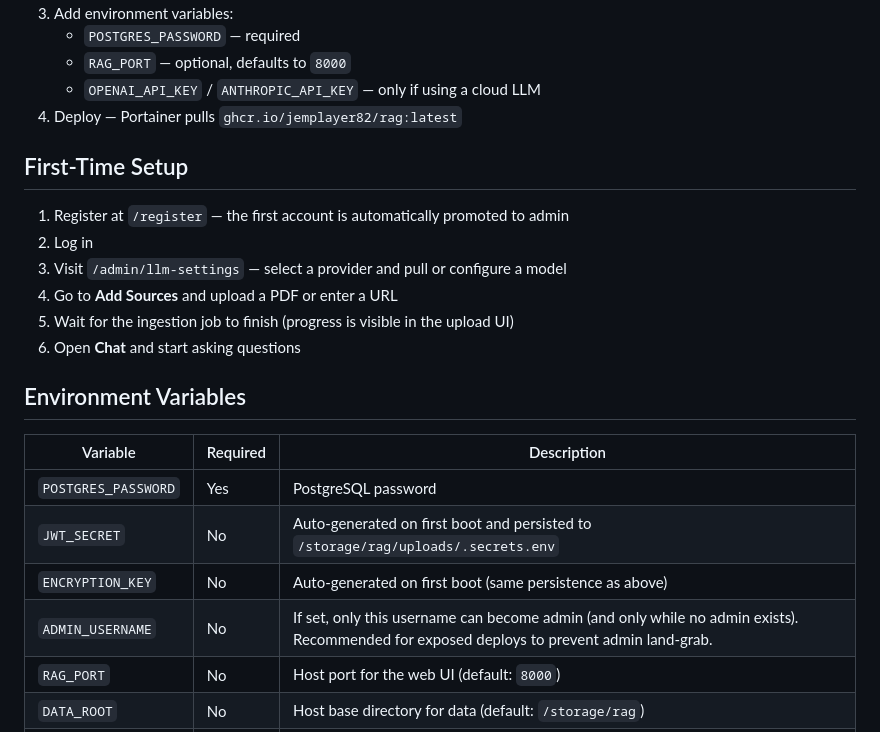
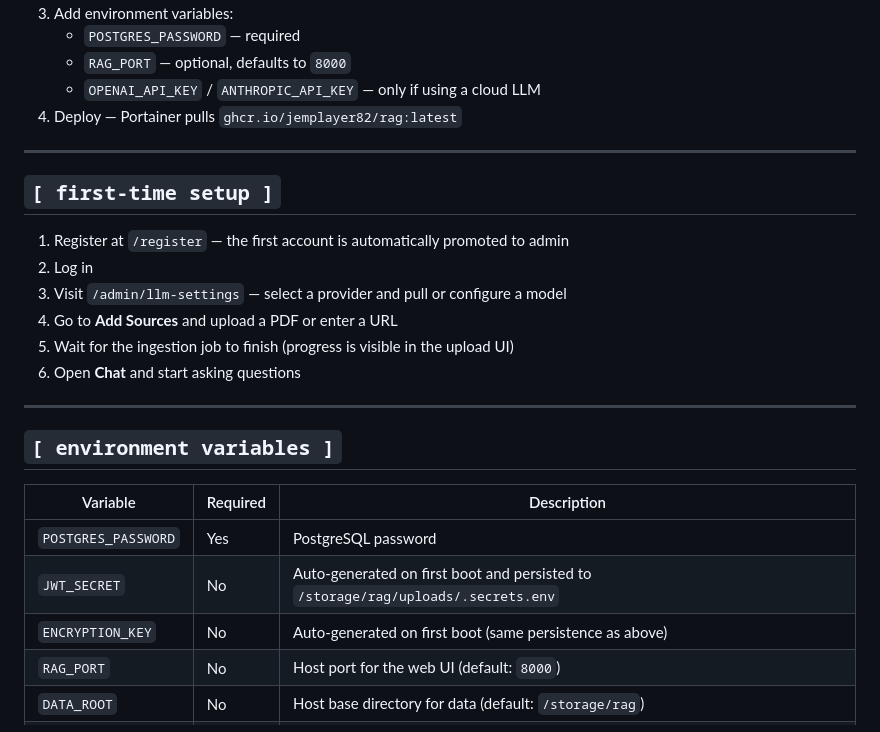
Before and after one commit to Jemplayer82/RAG, a Markdown page: README.md, the part around one of its changes. Drawn GitHub-style.

```diff
--- a/README.md
+++ b/README.md
@@ -71,7 +84,9 @@ Make sure the host directories exist first (see Prerequisites), then:
    - `OPENAI_API_KEY` / `ANTHROPIC_API_KEY` — only if using a cloud LLM
 4. Deploy — Portainer pulls `ghcr.io/jemplayer82/rag:latest`
 
-## First-Time Setup
+---
+
+## `[ first-time setup ]`
 
 1. Register at `/register` — the first account is automatically promoted to admin
 2. Log in
@@ -80,14 +95,15 @@ Make sure the host directories exist first (see Prerequisites), then:
 5. Wait for the ingestion job to finish (progress is visible in the upload UI)
 6. Open **Chat** and start asking questions
 
-## Environment Variables
+---
+
+## `[ environment variables ]`
 
 | Variable | Required | Description |
 |----------|----------|-------------|
 | `POSTGRES_PASSWORD` | Yes | PostgreSQL password |
 | `JWT_SECRET` | No | Auto-generated on first boot and persisted to `/storage/rag/uploads/.secrets.env` |
 | `ENCRYPTION_KEY` | No | Auto-generated on first boot (same persistence as above) |
-| `ADMIN_USERNAME` | No | If set, only this username can become admin (and only while no admin exists). Recommended for exposed deploys to prevent admin land-grab. |
 | `RAG_PORT` | No | Host port for the web UI (default: `8000`) |
 | `DATA_ROOT` | No | Host base directory for data (default: `/storage/rag`) |
 | `LLM_PROVIDER` | No | `ollama` (default), `openai`, `anthropic`, or `generic` |
```
Also changed, not shown: other parts of README.md (+60 -37 lines).
